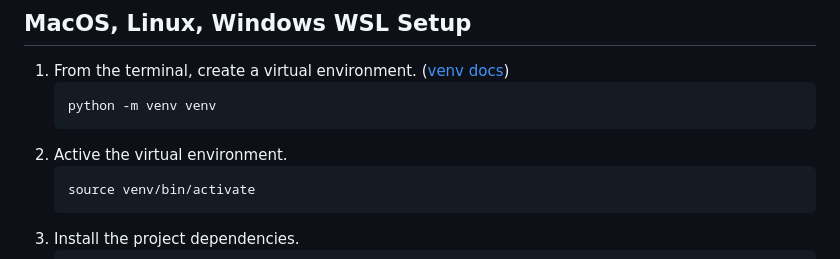
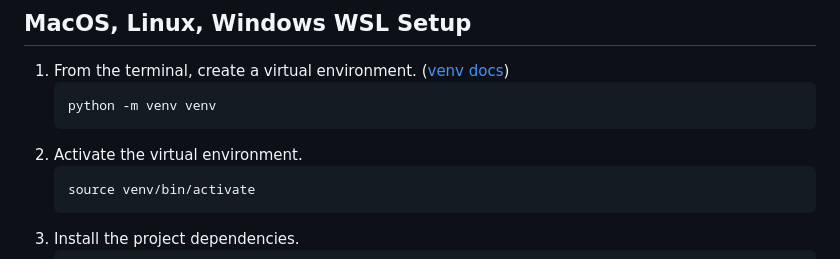
Before and after one commit to tim-schilling/debug-tutorial, a Markdown page: README.md, the part around the change. Drawn GitHub-style.

Commit message:
docs: fix virtual environment instruction typo

````diff
--- a/README.md
+++ b/README.md
@@ -89,7 +89,7 @@ please scroll down to [Windows non-WSL Setup](#windows-non-wsl-setup).
    ```shell
    python -m venv venv
    ```
-2. Active the virtual environment.
+2. Activate the virtual environment.
    ```shell
    source venv/bin/activate
    ```
````
